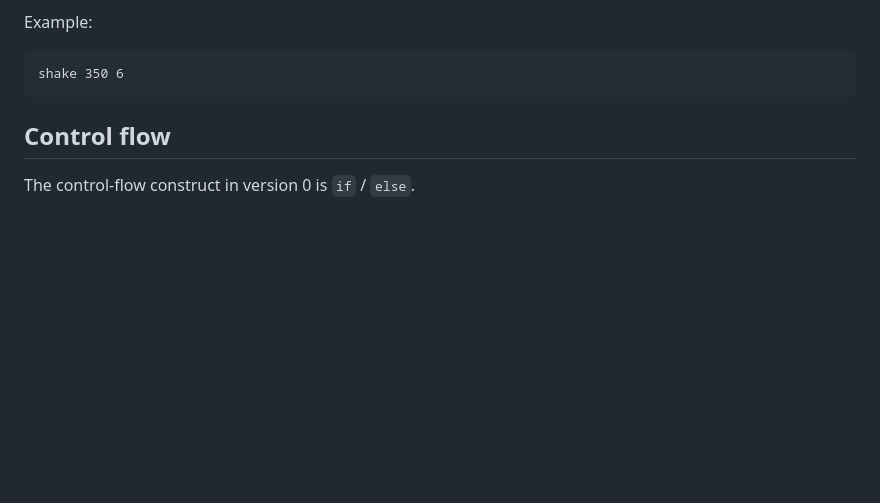
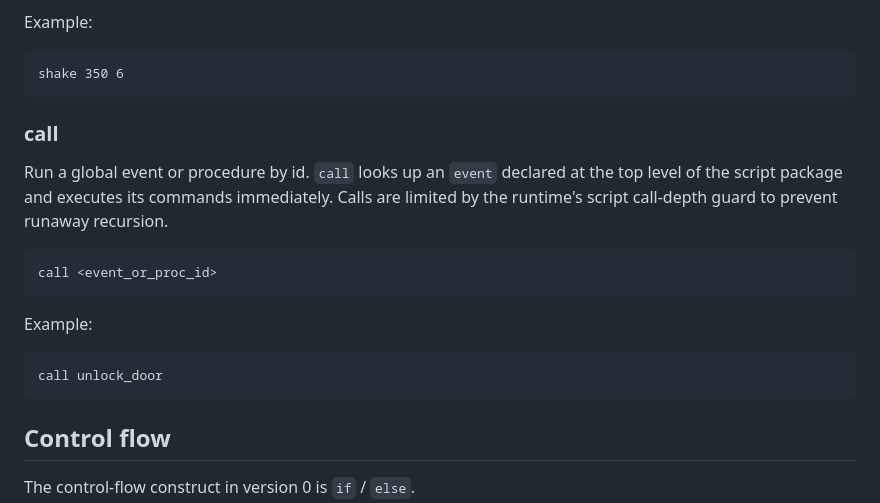
Before and after one commit to tomakela/yaat, a Markdown page: docs/script-language.md, the part around one of its changes. GitHub-like rendering; blank space fills up the shorter version.

````diff
--- a/docs/script-language.md
+++ b/docs/script-language.md
@@ -495,6 +537,20 @@ Example:
 
 ```text
 shake 350 6
+```
+
+### call
+
+Run a global event or procedure by id. `call` looks up an `event` declared at the top level of the script package and executes its commands immediately. Calls are limited by the runtime's script call-depth guard to prevent runaway recursion.
+
+```text
+call <event_or_proc_id>
+```
+
+Example:
+
+```text
+call unlock_door
 ```
 
 ## Control flow
````
Also changed, not shown: other parts of docs/script-language.md (+46 -4 lines).
